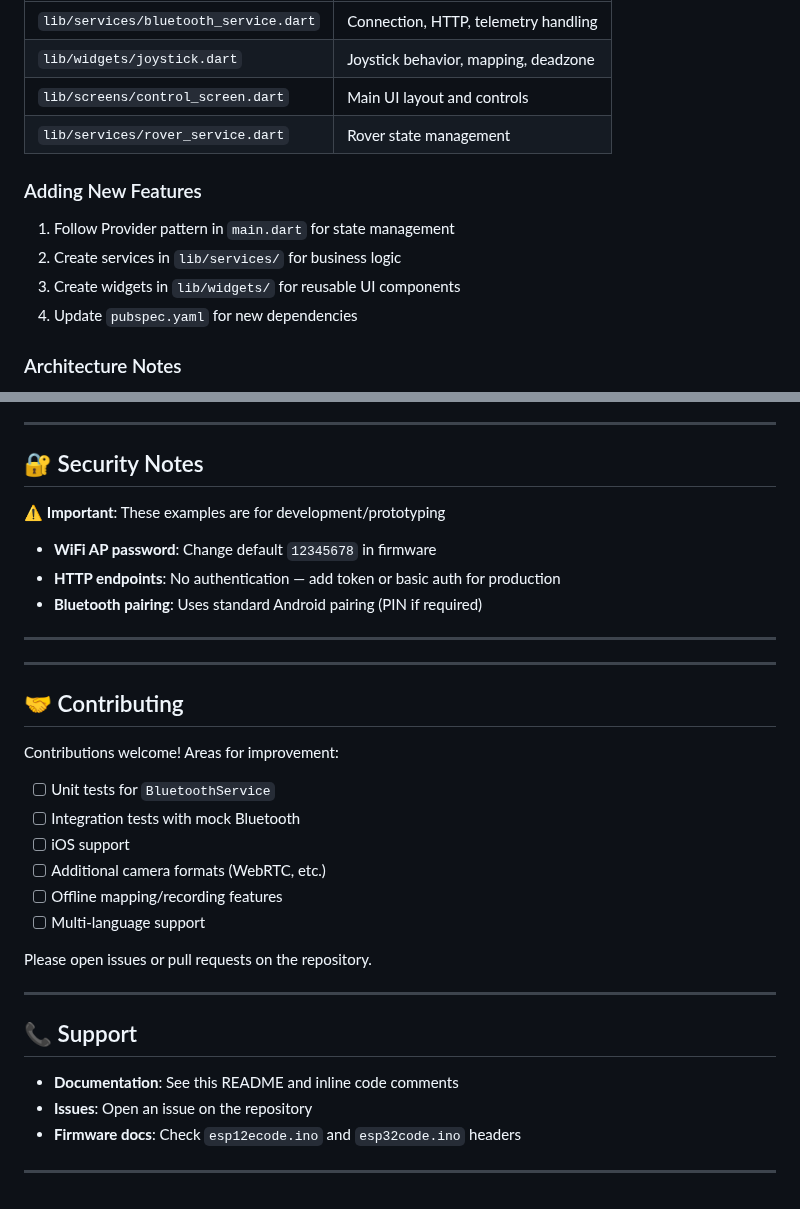
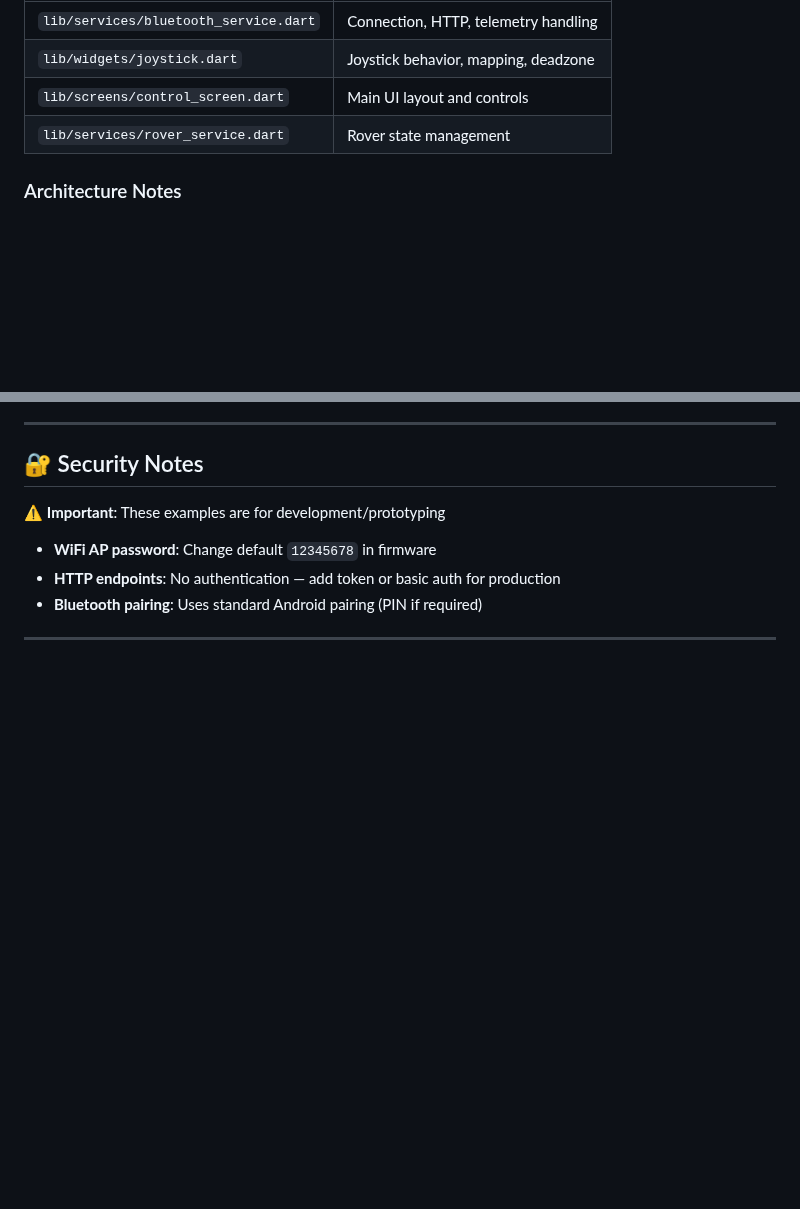
Before and after one commit to Brave-Programmmer/NexSoil, a Markdown page: README.md, 2 parts joined by grey strips. Rendered like a GitHub page; blank space fills up the shorter version.

Commit message:
Revise README by removing feature and support sections
Removed sections on adding new features, contributing, and support from README.

```diff
--- a/README.md
+++ b/README.md
@@ -518,13 +518,6 @@ flutter test
 | `lib/screens/control_screen.dart`     | Main UI layout and controls          |
 | `lib/services/rover_service.dart`     | Rover state management               |
 
-### Adding New Features
-
-1. Follow Provider pattern in `main.dart` for state management
-2. Create services in `lib/services/` for business logic
-3. Create widgets in `lib/widgets/` for reusable UI components
-4. Update `pubspec.yaml` for new dependencies
-
 ### Architecture Notes
 
 - **State Management**: Provider pattern
@@ -544,28 +537,3 @@ flutter test
 - **Bluetooth pairing**: Uses standard Android pairing (PIN if required)
 
 ---
-
----
-
-## 🤝 Contributing
-
-Contributions welcome! Areas for improvement:
-
-- [ ] Unit tests for `BluetoothService`
-- [ ] Integration tests with mock Bluetooth
-- [ ] iOS support
-- [ ] Additional camera formats (WebRTC, etc.)
-- [ ] Offline mapping/recording features
-- [ ] Multi-language support
-
-Please open issues or pull requests on the repository.
-
----
-
-## 📞 Support
-
-- **Documentation**: See this README and inline code comments
-- **Issues**: Open an issue on the repository
-- **Firmware docs**: Check `esp12ecode.ino` and `esp32code.ino` headers
-
----
```
